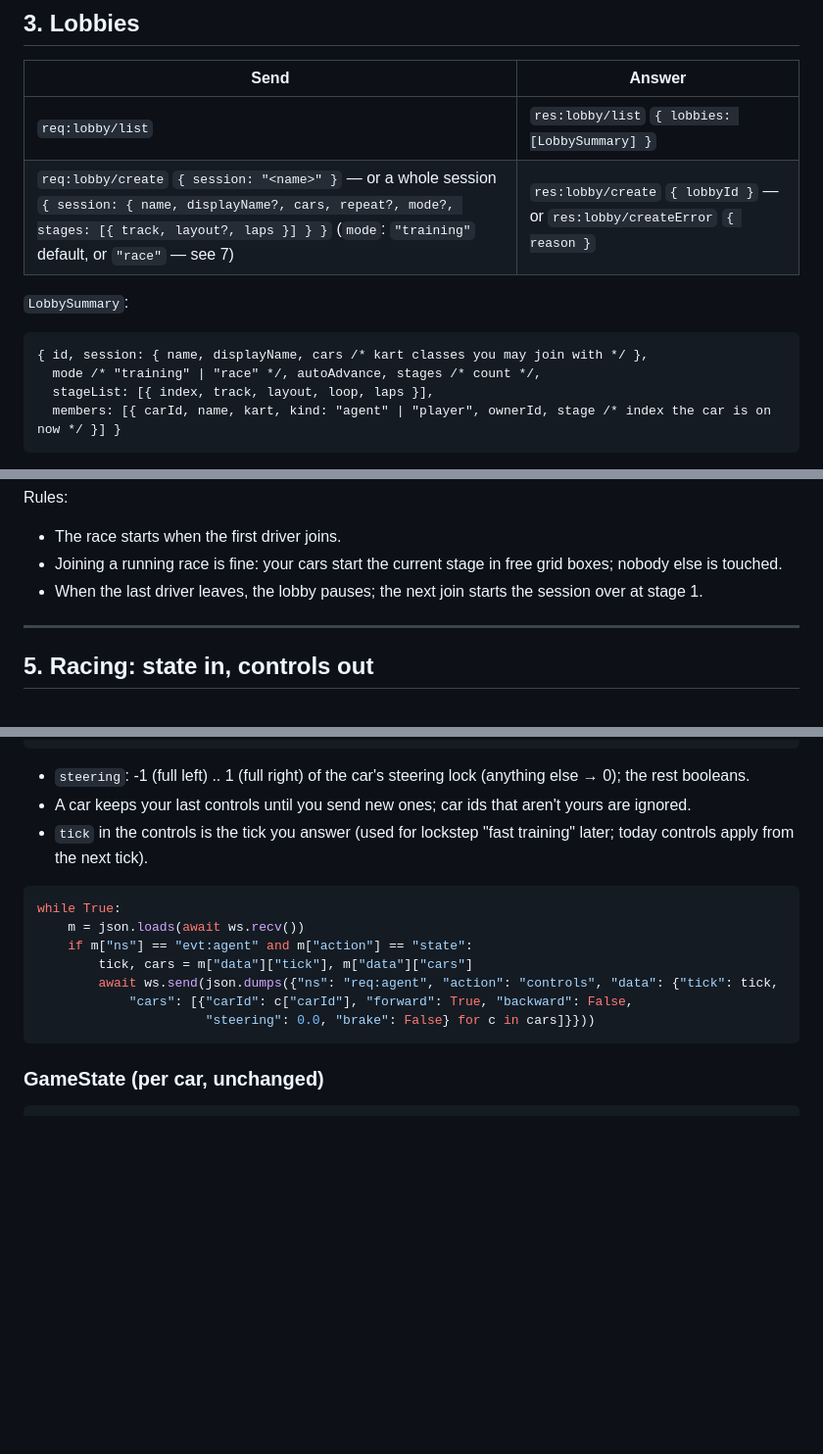
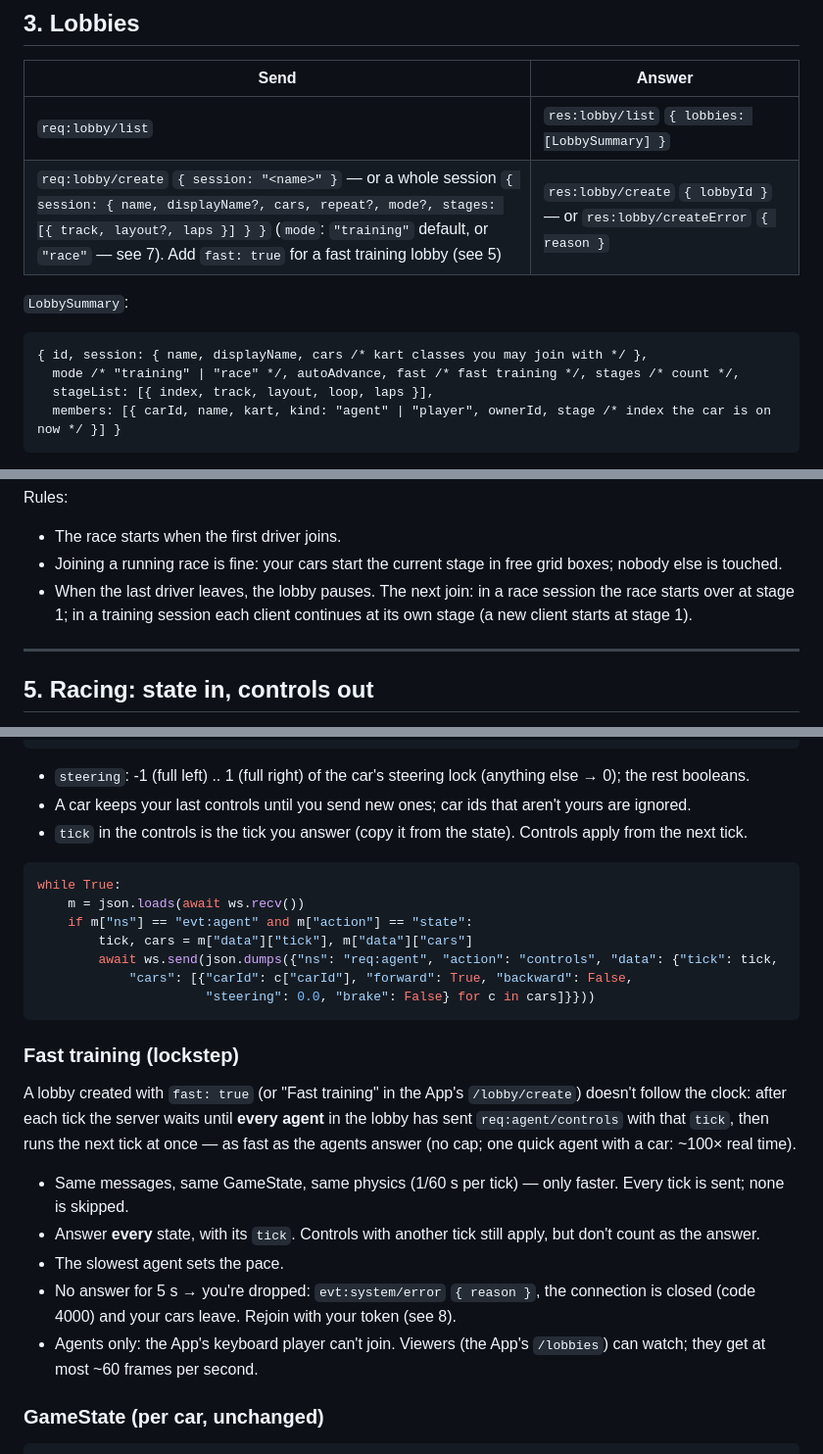
Before and after one commit to RamboRoland/formulai, a Markdown page: docs/agent-protocol.md, 3 parts joined by grey strips. Shown at 98% size. Rendered like a GitHub page; blank space fills up the shorter version.

````diff
--- a/docs/agent-protocol.md
+++ b/docs/agent-protocol.md
@@ -65,12 +65,12 @@ welcome = json.loads(await ws.recv())   # evt:system/welcome {clientId}
 | Send | Answer |
 |---|---|
 | `req:lobby/list` | `res:lobby/list` `{ lobbies: [LobbySummary] }` |
-| `req:lobby/create` `{ session: "<name>" }` — or a whole session `{ session: { name, displayName?, cars, repeat?, mode?, stages: [{ track, layout?, laps }] } }` (`mode`: `"training"` default, or `"race"` — see 7) | `res:lobby/create` `{ lobbyId }` — or `res:lobby/createError` `{ reason }` |
+| `req:lobby/create` `{ session: "<name>" }` — or a whole session `{ session: { name, displayName?, cars, repeat?, mode?, stages: [{ track, layout?, laps }] } }` (`mode`: `"training"` default, or `"race"` — see 7). Add `fast: true` for a fast training lobby (see 5) | `res:lobby/create` `{ lobbyId }` — or `res:lobby/createError` `{ reason }` |
 
 `LobbySummary`:
 ```
 { id, session: { name, displayName, cars /* kart classes you may join with */ },
-  mode /* "training" | "race" */, autoAdvance, stages /* count */,
+  mode /* "training" | "race" */, autoAdvance, fast /* fast training */, stages /* count */,
   stageList: [{ index, track, layout, loop, laps }],
   members: [{ carId, name, kart, kind: "agent" | "player", ownerId, stage /* index the car is on now */ }] }
 ```
@@ -108,8 +108,9 @@ Rules:
 - The race starts when the first driver joins.
 - Joining a running race is fine: your cars start the current stage in free
   grid boxes; nobody else is touched.
-- When the last driver leaves, the lobby pauses; the next join starts the
-  session over at stage 1.
+- When the last driver leaves, the lobby pauses. The next join: in a race
+  session the race starts over at stage 1; in a training session each
+  client continues at its own stage (a new client starts at stage 1).
 
 ---
 
@@ -128,8 +129,8 @@ req:agent/controls  { tick, cars: [ { carId, forward, backward, steering, brake
   (anything else → 0); the rest booleans.
 - A car keeps your last controls until you send new ones; car ids that
   aren't yours are ignored.
-- `tick` in the controls is the tick you answer (used for lockstep "fast
-  training" later; today controls apply from the next tick).
+- `tick` in the controls is the tick you answer (copy it from the state).
+  Controls apply from the next tick.
 
 ```python
 while True:
@@ -140,6 +141,23 @@ while True:
             "cars": [{"carId": c["carId"], "forward": True, "backward": False,
                       "steering": 0.0, "brake": False} for c in cars]}}))
 ```
+
+### Fast training (lockstep)
+A lobby created with `fast: true` (or "Fast training" in the App's
+`/lobby/create`) doesn't follow the clock: after each tick the server waits
+until **every agent** in the lobby has sent `req:agent/controls` with that
+`tick`, then runs the next tick at once — as fast as the agents answer (no
+cap; one quick agent with a car: ~100× real time).
+- Same messages, same GameState, same physics (1/60 s per tick) — only
+  faster. Every tick is sent; none is skipped.
+- Answer **every** state, with its `tick`. Controls with another tick still
+  apply, but don't count as the answer.
+- The slowest agent sets the pace.
+- No answer for 5 s → you're dropped: `evt:system/error` `{ reason }`, the
+  connection is closed (code 4000) and your cars leave. Rejoin with your
+  token (see 8).
+- Agents only: the App's keyboard player can't join. Viewers (the App's
+  `/lobbies`) can watch; they get at most ~60 frames per second.
 
 ### GameState (per car, unchanged)
 ```
````
Also changed, not shown: other parts of docs/agent-protocol.md (+1 -1 lines), README.md (+1 -1 lines).
